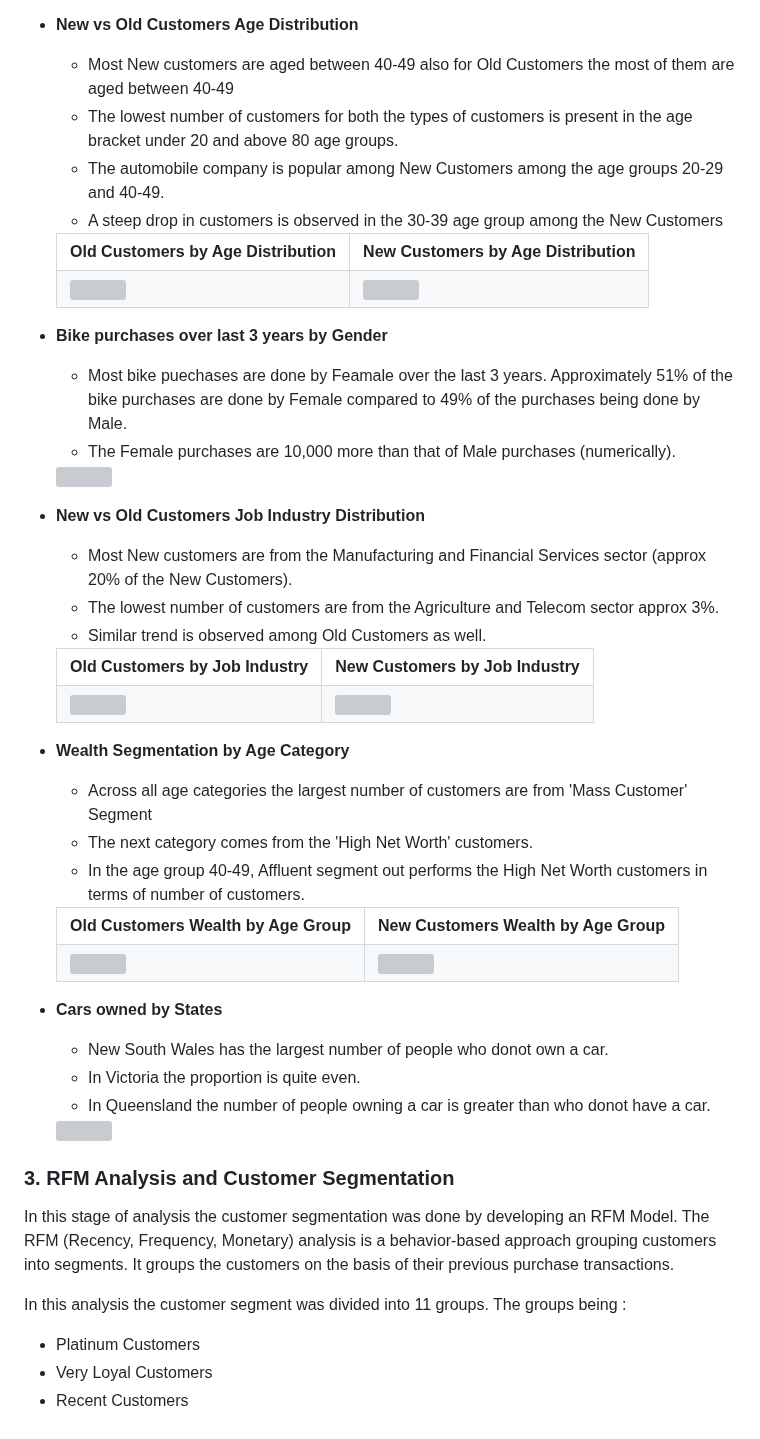
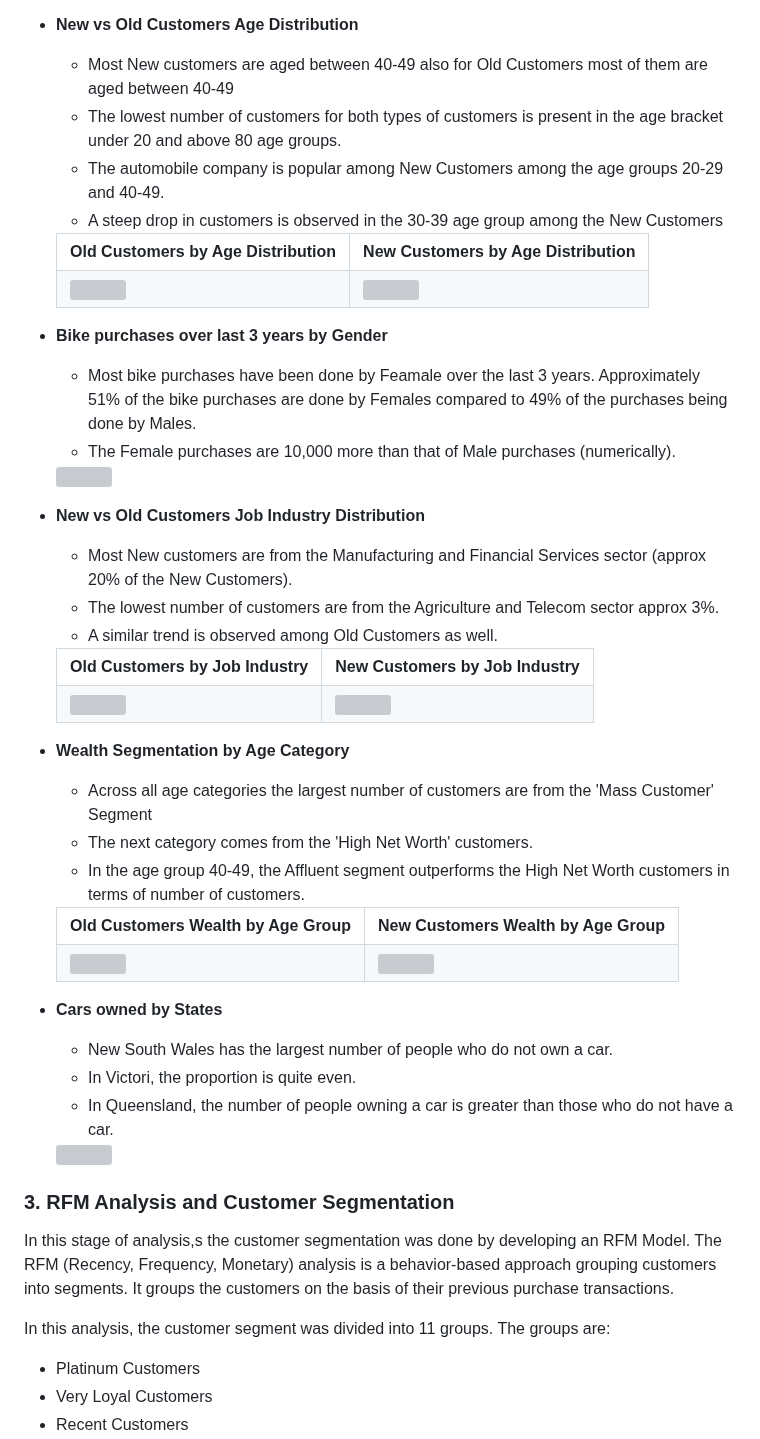
Before and after one commit to Rachana-Kotha/myprojects, a Markdown page: Data-Analytics-Customer-Segmentation-master/README.md, the part around one of its changes. GitHub-like rendering; grey boxes are pictures that could not be loaded.

```diff
--- a/Data-Analytics-Customer-Segmentation-master/README.md
+++ b/Data-Analytics-Customer-Segmentation-master/README.md
@@ -40,6 +40,6 @@ After the data cleaning process, exploratory analysis on the dataset is performe
 - <b>New vs Old Customers Age Distribution</b><br>
-  - Most New customers are aged between 40-49 also for Old Customers the most of them are aged between 40-49
-  - The lowest number of customers for both the types of customers is present in the age bracket under 20 and above 80 age groups.
+  - Most New customers are aged between 40-49 also for Old Customers most of them are aged between 40-49
+  - The lowest number of customers for both types of customers is present in the age bracket under 20 and above 80 age groups.
   - The automobile company is popular among New Customers among the age groups 20-29 and 40-49.
   - A steep drop in customers is observed in the 30-39 age group among the New Customers<br>
   <table>
@@ -54,14 +54,14 @@ After the data cleaning process, exploratory analysis on the dataset is performe
   </table>
 
 - <b>Bike purchases over last 3 years by Gender</b><br>
-  - Most bike puechases are done by Feamale over the last 3 years. Approximately 51% of the bike purchases are done by Female compared to 49% of the purchases being done by Male.
+  - Most bike purchases have been done by Feamale over the last 3 years. Approximately 51% of the bike purchases are done by Females compared to 49% of the purchases being done by Males.
   - The Female purchases are 10,000 more than that of Male purchases (numerically).
   <img src="data%20visualization/Female%20vs%20Male%20Bike%20Purchases.PNG" height="400" align="middle">
 
 - <b>New vs Old Customers Job Industry Distribution</b><br>
   - Most New customers are from the Manufacturing and Financial Services sector (approx 20% of the New Customers).
   - The lowest number of customers are from the Agriculture and Telecom sector approx 3%.
-  - Similar trend is observed among Old Customers as well.<br>
+  - A similar trend is observed among Old Customers as well.<br>
   <table>
   <tr>
     <td><b>Old Customers by Job Industry</b></td>
@@ -74,9 +74,9 @@ After the data cleaning process, exploratory analysis on the dataset is performe
   </table>
 
 - <b>Wealth Segmentation by Age Category</b><br>
-  - Across all age categories the largest number of customers are from 'Mass Customer' Segment
+  - Across all age categories the largest number of customers are from the 'Mass Customer' Segment
   - The next category comes from the 'High Net Worth' customers.
-  - In the age group 40-49, Affluent segment out performs the High Net Worth customers in terms of number of customers.<br>
+  - In the age group 40-49, the Affluent segment outperforms the High Net Worth customers in terms of number of customers.<br>
   <table>
   <tr>
     <td><b>Old Customers Wealth by Age Group</b></td>
@@ -89,16 +89,16 @@ After the data cleaning process, exploratory analysis on the dataset is performe
   </table>
 
 - <b>Cars owned by States</b><br>
-  - New South Wales has the largest number of people who donot own a car.
-  - In Victoria the proportion is quite even.
-  - In Queensland the number of people owning a car is greater than who donot have a car.
+  - New South Wales has the largest number of people who do not own a car.
+  - In Victori, the proportion is quite even.
+  - In Queensland, the number of people owning a car is greater than those who do not have a car.
   <img src="data%20visualization/Car%20Owners%20by%20State.PNG" height="400" align="middle">
 
 
 ### 3. RFM Analysis and Customer Segmentation
-In this stage of analysis the customer segmentation was done by developing an RFM Model. The RFM (Recency, Frequency, Monetary) analysis is a behavior-based approach grouping customers into segments. It groups the customers on the basis of their previous purchase transactions.
+In this stage of analysis,s the customer segmentation was done by developing an RFM Model. The RFM (Recency, Frequency, Monetary) analysis is a behavior-based approach grouping customers into segments. It groups the customers on the basis of their previous purchase transactions.
 
-In this analysis the customer segment was divided into 11 groups. The groups being :
+In this analysis, the customer segment was divided into 11 groups. The groups are:
 - Platinum Customers
 - Very Loyal Customers
 - Recent Customers
```
Also changed, not shown: other parts of Data-Analytics-Customer-Segmentation-master/README.md (+26 -26 lines).
